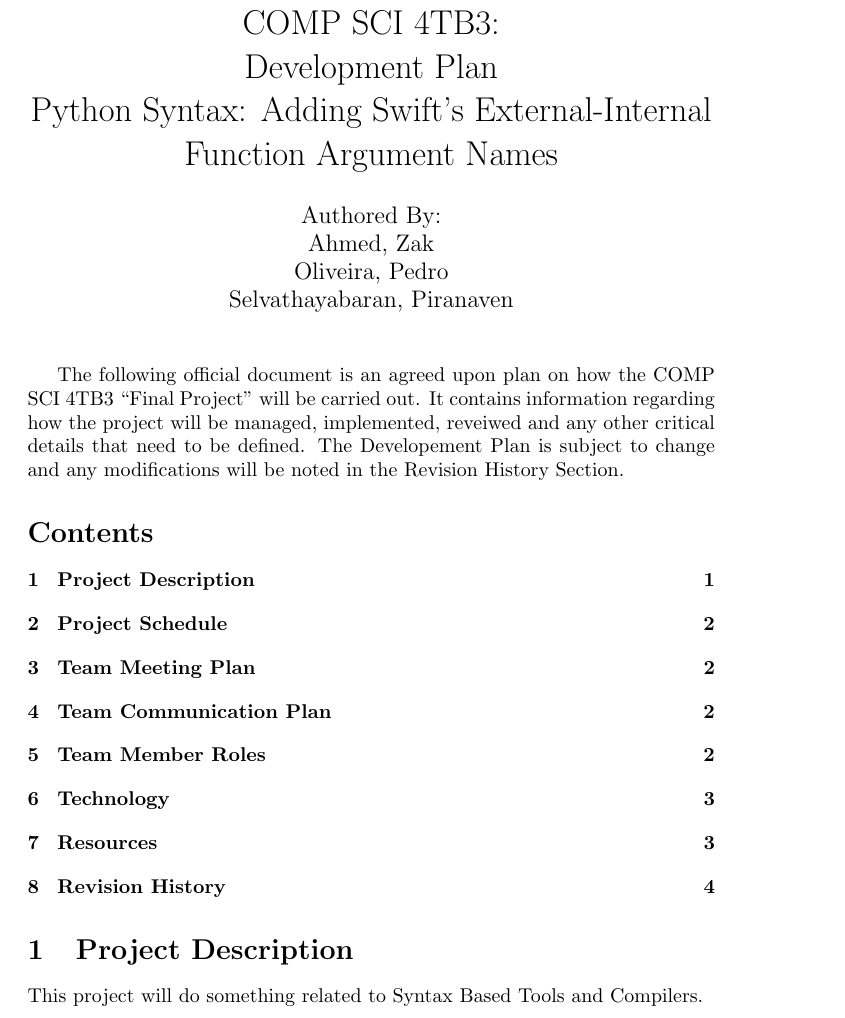
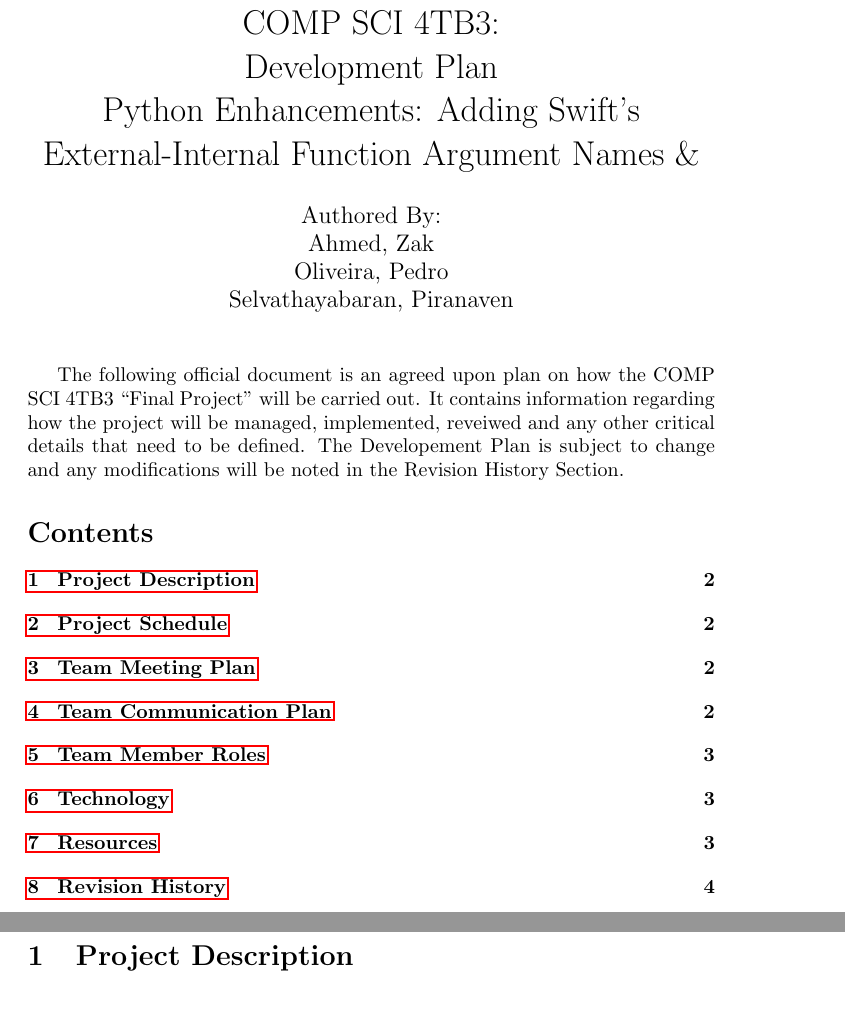
Before and after one commit to pjmc-oliveira/CS4TB3_FinalProject, a LaTeX document (Doc/Project Plan/ProjectPlan.tex): part of page 1 of 4 before the commit and two parts of pages 1 and 2 of 4 after it, the two joined at a grey line, cut so that both start at the same text. The pictures show the PDF file Doc/Project Plan/ProjectPlan.pdf that the author committed with the source.

Commit message:
Updates to Project Plan

```diff
--- a/Doc/Project Plan/ProjectPlan.tex
+++ b/Doc/Project Plan/ProjectPlan.tex
@@ -3,8 +3,9 @@
 \usepackage{booktabs}
 \usepackage{tabularx}
 \usepackage{listings}
+\usepackage{hyperref}
 
-\title{COMP SCI 4TB3:\\ Development Plan\\ Python Syntax:  Adding Swift's External-Internal Function Argument Names}
+\title{COMP SCI 4TB3:\\ Development Plan\\ Python Enhancements:  Adding Swift's External-Internal Function Argument Names \& }
 
 \author{ Authored By:
 		\\ Ahmed, Zak
@@ -27,9 +28,10 @@
 
 \tableofcontents
 
+\newpage
+
 \section {Project Description}
-This project will do something related to Syntax Based Tools and Compilers.
+
 
  \section{Project Schedule}
 
-\begin{tabular}{ |p{3cm}||p{10cm}| }
```
Also changed, not shown: Doc/Project Plan/ProjectPlan.pdf, Doc/Project Plan/ProjectPlan.tex (13 more changed lines), 5 other files.
